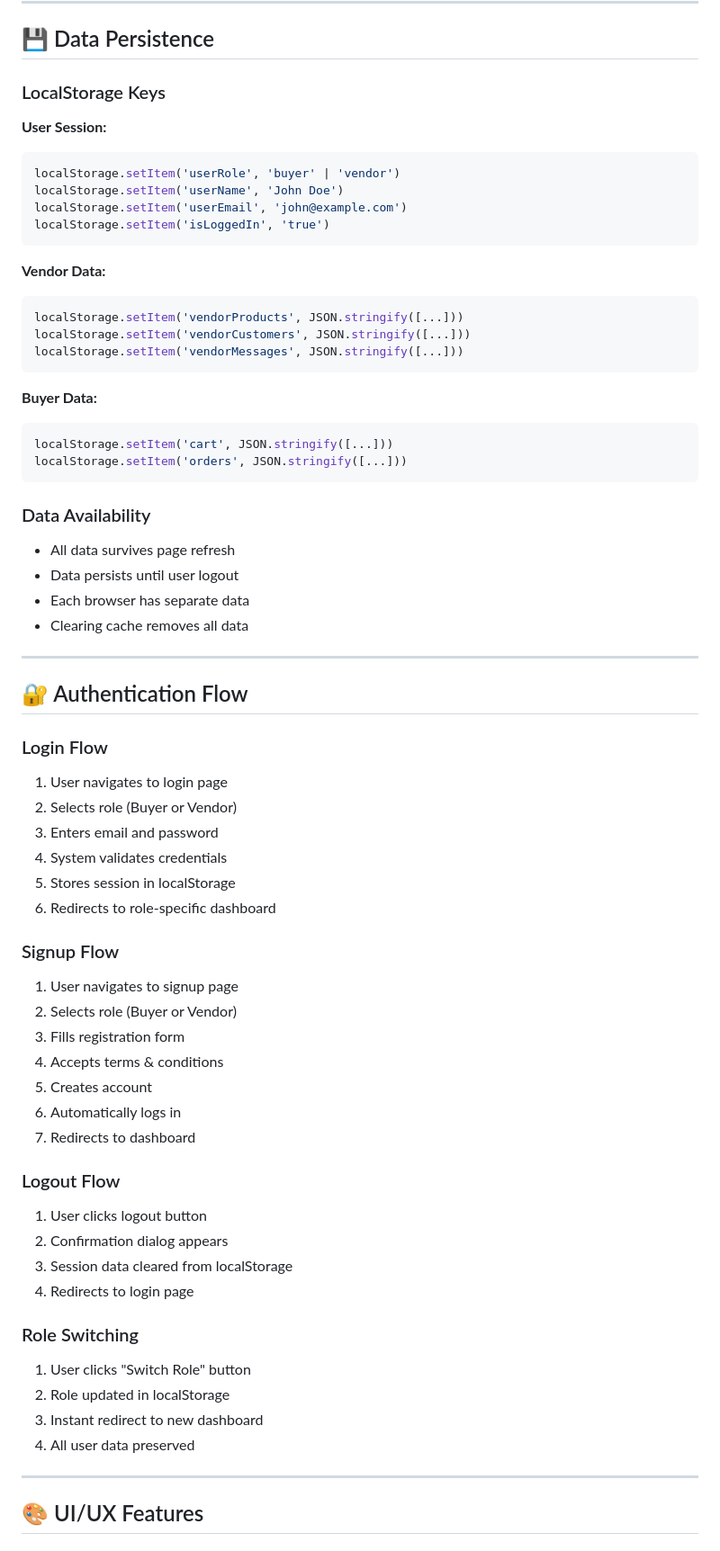
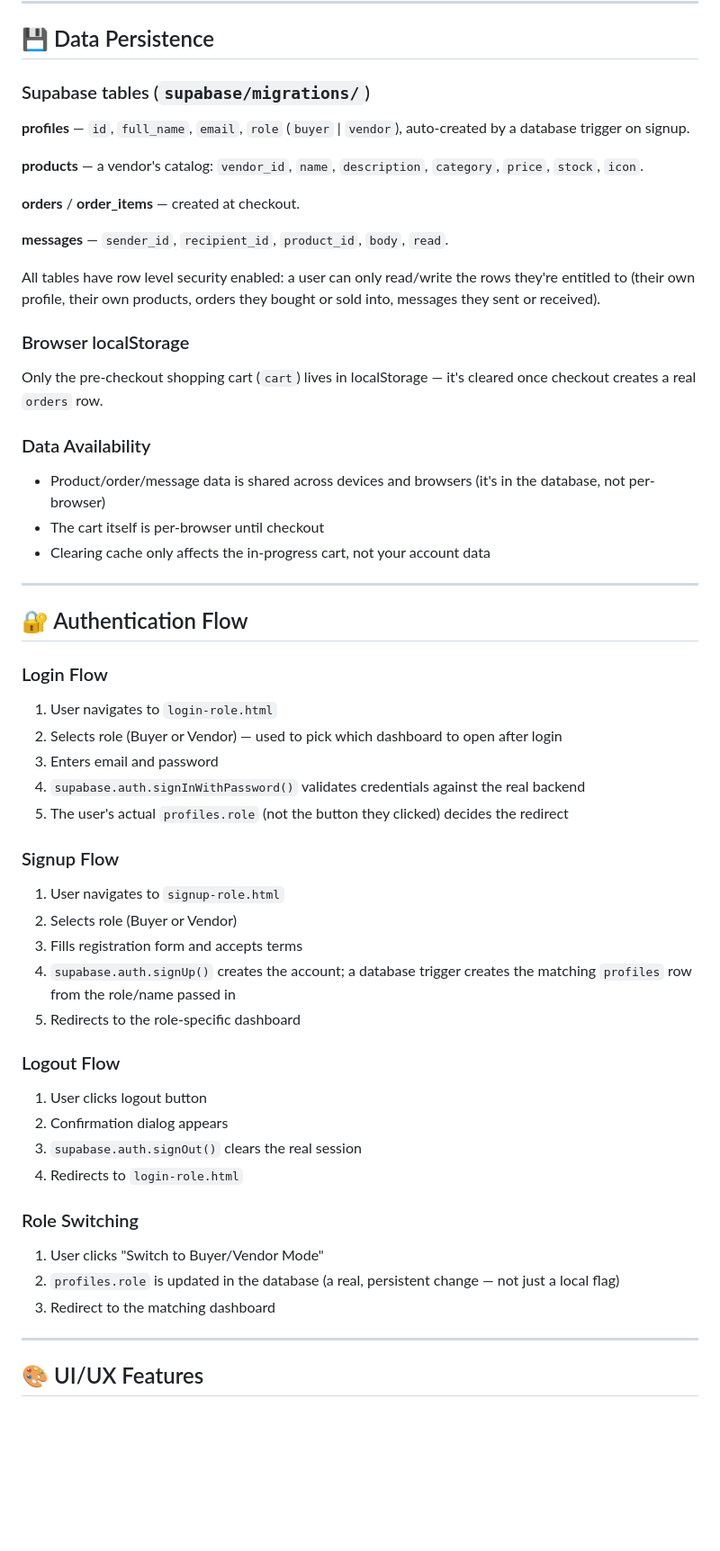
Before and after one commit to priscillanabachwa/my_vendor_shop, a Markdown page: FEATURES.md, the part around one of its changes. Shown at 90% size. GitHub-like rendering; blank space fills up the shorter version.

Commit message:
Update FEATURES.md for the real Supabase backend
Rewrites the Data Persistence, Authentication Flow, Performance, and
Security sections, which described a pure-localStorage architecture
that no longer matches the code.

Co-Authored-By: Claude Sonnet 5 <noreply@anthropic.com>

````diff
--- a/FEATURES.md
+++ b/FEATURES.md
@@ -269,67 +269,54 @@ Displays key metrics:
 
 ## 💾 Data Persistence
 
-### LocalStorage Keys
+### Supabase tables (`supabase/migrations/`)
 
-**User Session:**
-```javascript
-localStorage.setItem('userRole', 'buyer' | 'vendor')
-localStorage.setItem('userName', 'John Doe')
-localStorage.setItem('userEmail', 'john@example.com')
-localStorage.setItem('isLoggedIn', 'true')
-```
+**profiles** — `id`, `full_name`, `email`, `role` (`buyer` | `vendor`), auto-created by a database trigger on signup.
 
-**Vendor Data:**
-```javascript
-localStorage.setItem('vendorProducts', JSON.stringify([...]))
-localStorage.setItem('vendorCustomers', JSON.stringify([...]))
-localStorage.setItem('vendorMessages', JSON.stringify([...]))
-```
+**products** — a vendor's catalog: `vendor_id`, `name`, `description`, `category`, `price`, `stock`, `icon`.
 
-**Buyer Data:**
-```javascript
-localStorage.setItem('cart', JSON.stringify([...]))
-localStorage.setItem('orders', JSON.stringify([...]))
-```
+**orders** / **order_items** — created at checkout.
+
+**messages** — `sender_id`, `recipient_id`, `product_id`, `body`, `read`.
+
+All tables have row level security enabled: a user can only read/write the rows they're entitled to (their own profile, their own products, orders they bought or sold into, messages they sent or received).
+
+### Browser localStorage
+Only the pre-checkout shopping cart (`cart`) lives in localStorage — it's cleared once checkout creates a real `orders` row.
 
 ### Data Availability
-- All data survives page refresh
-- Data persists until user logout
-- Each browser has separate data
-- Clearing cache removes all data
+- Product/order/message data is shared across devices and browsers (it's in the database, not per-browser)
+- The cart itself is per-browser until checkout
+- Clearing cache only affects the in-progress cart, not your account data
 
 ---
 
 ## 🔐 Authentication Flow
 
 ### Login Flow
-1. User navigates to login page
-2. Selects role (Buyer or Vendor)
+1. User navigates to `login-role.html`
+2. Selects role (Buyer or Vendor) — used to pick which dashboard to open after login
 3. Enters email and password
-4. System validates credentials
-5. Stores session in localStorage
-6. Redirects to role-specific dashboard
+4. `supabase.auth.signInWithPassword()` validates credentials against the real backend
+5. The user's actual `profiles.role` (not the button they clicked) decides the redirect
 
 ### Signup Flow
-1. User navigates to signup page
+1. User navigates to `signup-role.html`
 2. Selects role (Buyer or Vendor)
-3. Fills registration form
-4. Accepts terms & conditions
-5. Creates account
-6. Automatically logs in
-7. Redirects to dashboard
+3. Fills registration form and accepts terms
+4. `supabase.auth.signUp()` creates the account; a database trigger creates the matching `profiles` row from the role/name passed in
+5. Redirects to the role-specific dashboard
 
 ### Logout Flow
 1. User clicks logout button
 2. Confirmation dialog appears
-3. Session data cleared from localStorage
-4. Redirects to login page
+3. `supabase.auth.signOut()` clears the real session
+4. Redirects to `login-role.html`
 
 ### Role Switching
-1. User clicks "Switch Role" button
-2. Role updated in localStorage
-3. Instant redirect to new dashboard
-4. All user data preserved
+1. User clicks "Switch to Buyer/Vendor Mode"
+2. `profiles.role` is updated in the database (a real, persistent change — not just a local flag)
+3. Redirect to the matching dashboard
 
 ---
 
````
Also changed, not shown: other parts of FEATURES.md (+7 -15 lines).
